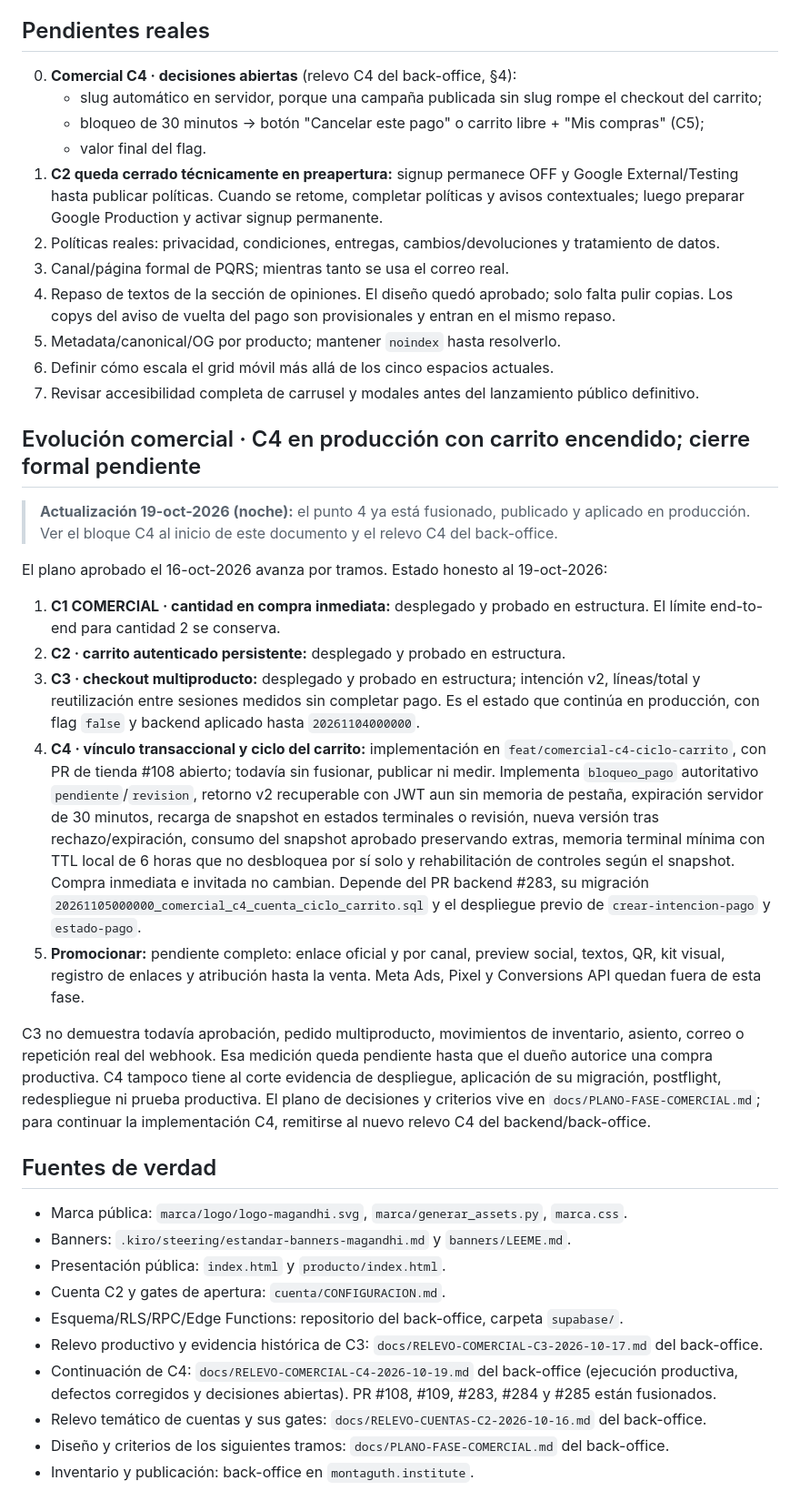
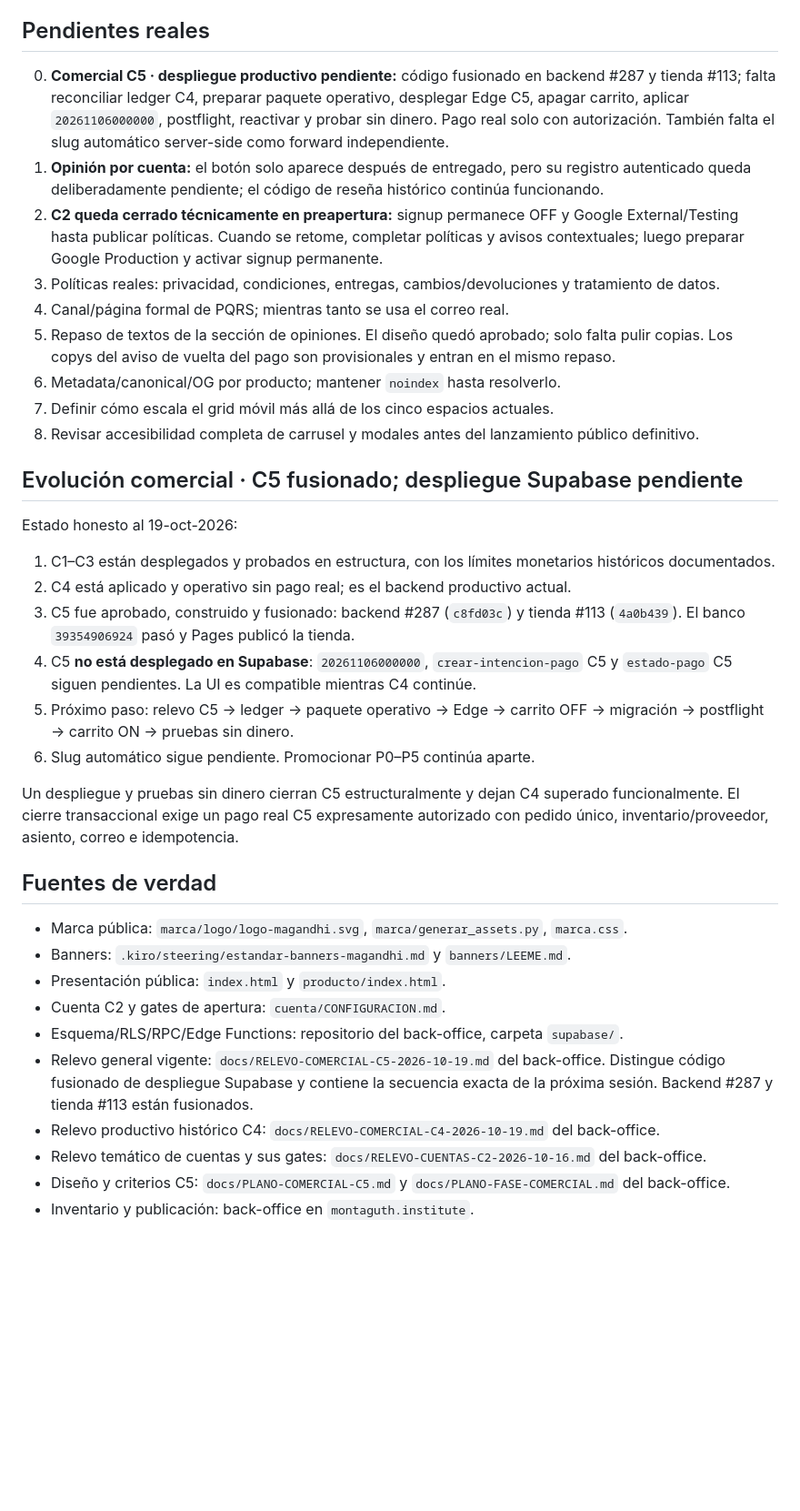
Before and after one commit to 12344-ux/magandhi, a Markdown page: ESTADO-ACTUAL.md, the part around one of its changes. Shown at 91% size. Rendered like a GitHub page; blank space fills up the shorter version.

Commit message:
docs: registrar continuidad de comercial C5

```diff
--- a/ESTADO-ACTUAL.md
+++ b/ESTADO-ACTUAL.md
@@ -366,13 +377,15 @@ Antes, al volver de Wompi la ficha se veía igual y «Comprar ahora» seguía ac
 
 ## Pendientes reales
 
-0. **Comercial C4 · decisiones abiertas** (relevo C4 del back-office, §4):
-   - slug automático en servidor, porque una campaña publicada sin slug rompe
-     el checkout del carrito;
-   - bloqueo de 30 minutos → botón "Cancelar este pago" o carrito libre +
-     "Mis compras" (C5);
-   - valor final del flag.
-1. **C2 queda cerrado técnicamente en preapertura:** signup permanece OFF y
+0. **Comercial C5 · despliegue productivo pendiente:** código fusionado en
+   backend #287 y tienda #113; falta reconciliar ledger C4, preparar paquete
+   operativo, desplegar Edge C5, apagar carrito, aplicar `20261106000000`,
+   postflight, reactivar y probar sin dinero. Pago real solo con autorización.
+   También falta el slug automático server-side como forward independiente.
+1. **Opinión por cuenta:** el botón solo aparece después de entregado, pero su
+   registro autenticado queda deliberadamente pendiente; el código de reseña
+   histórico continúa funcionando.
+2. **C2 queda cerrado técnicamente en preapertura:** signup permanece OFF y
    Google External/Testing hasta publicar políticas. Cuando se retome, completar
    políticas y avisos contextuales; luego preparar Google Production y activar
    signup permanente.
@@ -383,45 +396,26 @@ Antes, al volver de Wompi la ficha se veía igual y «Comprar ahora» seguía ac
 6. Definir cómo escala el grid móvil más allá de los cinco espacios actuales.
 7. Revisar accesibilidad completa de carrusel y modales antes del lanzamiento público definitivo.
 
-## Evolución comercial · C4 en producción con carrito encendido; cierre formal pendiente
+## Evolución comercial · C5 fusionado; despliegue Supabase pendiente
 
-> **Actualización 19-oct-2026 (noche):** el punto 4 ya está fusionado,
-> publicado y aplicado en producción. Ver el bloque C4 al inicio de este
-> documento y el relevo C4 del back-office.
+Estado honesto al 19-oct-2026:
 
-El plano aprobado el 16-oct-2026 avanza por tramos. Estado honesto al
-19-oct-2026:
+1. C1–C3 están desplegados y probados en estructura, con los límites monetarios
+   históricos documentados.
+2. C4 está aplicado y operativo sin pago real; es el backend productivo actual.
+3. C5 fue aprobado, construido y fusionado: backend #287 (`c8fd03c`) y tienda
+   #113 (`4a0b439`). El banco `39354906924` pasó y Pages publicó la tienda.
+4. C5 **no está desplegado en Supabase**: `20261106000000`,
+   `crear-intencion-pago` C5 y `estado-pago` C5 siguen pendientes. La UI es
+   compatible mientras C4 continúe.
+5. Próximo paso: relevo C5 → ledger → paquete operativo → Edge → carrito OFF →
+   migración → postflight → carrito ON → pruebas sin dinero.
+6. Slug automático sigue pendiente. Promocionar P0–P5 continúa aparte.
 
-1. **C1 COMERCIAL · cantidad en compra inmediata:** desplegado y probado en
-   estructura. El límite end-to-end para cantidad 2 se conserva.
-2. **C2 · carrito autenticado persistente:** desplegado y probado en estructura.
-3. **C3 · checkout multiproducto:** desplegado y probado en estructura; intención
-   v2, líneas/total y reutilización entre sesiones medidos sin completar pago. Es
-   el estado que continúa en producción, con flag `false` y backend aplicado
-   hasta `20261104000000`.
-4. **C4 · vínculo transaccional y ciclo del carrito:** implementación en
-   `feat/comercial-c4-ciclo-carrito`, con PR de tienda #108 abierto; todavía sin
-   fusionar, publicar ni medir. Implementa `bloqueo_pago` autoritativo
-   `pendiente`/`revision`, retorno v2 recuperable con JWT aun sin memoria de
-   pestaña, expiración servidor de 30 minutos, recarga de snapshot en estados
-   terminales o revisión, nueva versión tras rechazo/expiración, consumo del
-   snapshot aprobado preservando extras, memoria terminal mínima con TTL local
-   de 6 horas que no desbloquea por sí solo y rehabilitación de controles según
-   el snapshot. Compra inmediata e invitada no cambian. Depende del PR backend
-   #283, su migración
-   `20261105000000_comercial_c4_cuenta_ciclo_carrito.sql` y el despliegue previo
-   de `crear-intencion-pago` y `estado-pago`.
-5. **Promocionar:** pendiente completo: enlace oficial y por canal, preview
-   social, textos, QR, kit visual, registro de enlaces y atribución hasta la
-   venta. Meta Ads, Pixel y Conversions API quedan fuera de esta fase.
-
-C3 no demuestra todavía aprobación, pedido multiproducto, movimientos de
-inventario, asiento, correo o repetición real del webhook. Esa medición queda
-pendiente hasta que el dueño autorice una compra productiva. C4 tampoco tiene
-al corte evidencia de despliegue, aplicación de su migración, postflight,
-redespliegue ni prueba productiva. El plano de decisiones y criterios vive en
-`docs/PLANO-FASE-COMERCIAL.md`; para continuar la implementación C4, remitirse
-al nuevo relevo C4 del backend/back-office.
+Un despliegue y pruebas sin dinero cierran C5 estructuralmente y dejan C4
+superado funcionalmente. El cierre transaccional exige un pago real C5
+expresamente autorizado con pedido único, inventario/proveedor, asiento, correo
+e idempotencia.
 
 ## Fuentes de verdad
 
@@ -430,13 +424,14 @@ al nuevo relevo C4 del backend/back-office.
 - Presentación pública: `index.html` y `producto/index.html`.
 - Cuenta C2 y gates de apertura: `cuenta/CONFIGURACION.md`.
 - Esquema/RLS/RPC/Edge Functions: repositorio del back-office, carpeta `supabase/`.
-- Relevo productivo y evidencia histórica de C3:
-  `docs/RELEVO-COMERCIAL-C3-2026-10-17.md` del back-office.
-- Continuación de C4: `docs/RELEVO-COMERCIAL-C4-2026-10-19.md` del
-  back-office (ejecución productiva, defectos corregidos y decisiones
-  abiertas). PR #108, #109, #283, #284 y #285 están fusionados.
+- Relevo general vigente:
+  `docs/RELEVO-COMERCIAL-C5-2026-10-19.md` del back-office. Distingue código
+  fusionado de despliegue Supabase y contiene la secuencia exacta de la próxima
+  sesión. Backend #287 y tienda #113 están fusionados.
+- Relevo productivo histórico C4:
+  `docs/RELEVO-COMERCIAL-C4-2026-10-19.md` del back-office.
 - Relevo temático de cuentas y sus gates:
   `docs/RELEVO-CUENTAS-C2-2026-10-16.md` del back-office.
-- Diseño y criterios de los siguientes tramos:
-  `docs/PLANO-FASE-COMERCIAL.md` del back-office.
+- Diseño y criterios C5:
+  `docs/PLANO-COMERCIAL-C5.md` y `docs/PLANO-FASE-COMERCIAL.md` del back-office.
 - Inventario y publicación: back-office en `montaguth.institute`.
```
Also changed, not shown: other parts of ESTADO-ACTUAL.md (+11 -0 lines).
